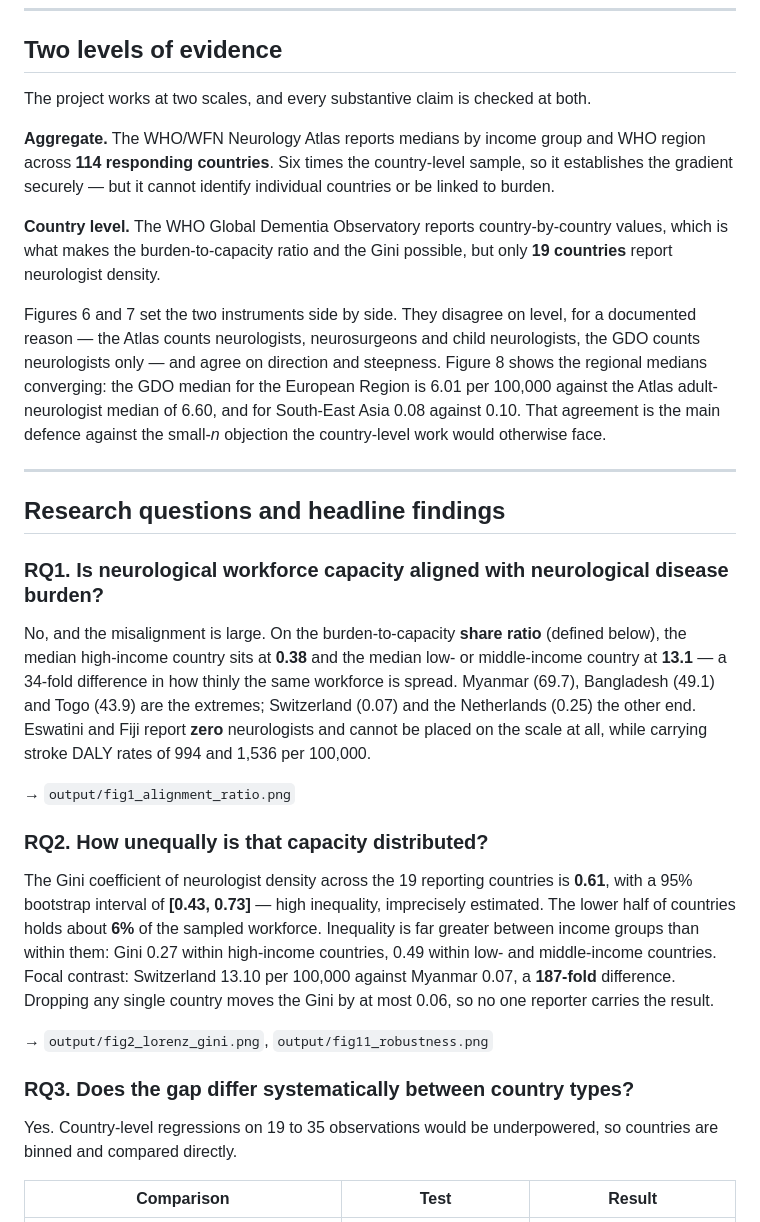
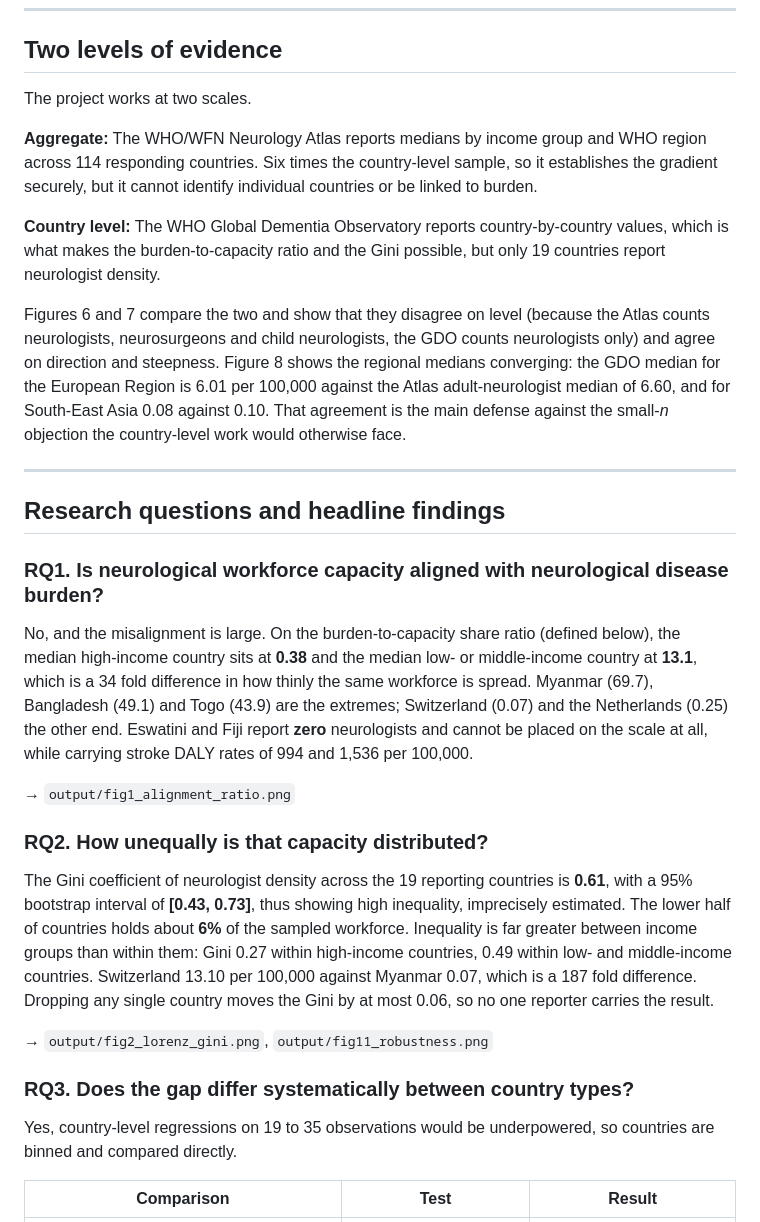
Before and after one commit to alannap27/qss20-neuro-access, a Markdown page: README.md, the part around the change. Rendered like a GitHub page.

Commit message:
Improve README clarity and fix minor typos
Refine language for clarity and consistency in the README.

```diff
--- a/README.md
+++ b/README.md
@@ -31,24 +31,24 @@ states how large that confounding would have to be to overturn the main result.
 
 ## Two levels of evidence
 
-The project works at two scales, and every substantive claim is checked at both.
+The project works at two scales.
 
-**Aggregate.** The WHO/WFN Neurology Atlas reports medians by income group and
-WHO region across **114 responding countries**. Six times the country-level
-sample, so it establishes the gradient securely — but it cannot identify
+**Aggregate:** The WHO/WFN Neurology Atlas reports medians by income group and
+WHO region across 114 responding countries. Six times the country-level
+sample, so it establishes the gradient securely, but it cannot identify
 individual countries or be linked to burden.
 
-**Country level.** The WHO Global Dementia Observatory reports country-by-country
+**Country level:** The WHO Global Dementia Observatory reports country-by-country
 values, which is what makes the burden-to-capacity ratio and the Gini possible,
-but only **19 countries** report neurologist density.
+but only 19 countries report neurologist density.
 
-Figures 6 and 7 set the two instruments side by side. They disagree on level, for
-a documented reason — the Atlas counts neurologists, neurosurgeons and child
-neurologists, the GDO counts neurologists only — and agree on direction and
+Figures 6 and 7 compare the two and show that they disagree on level (because
+the Atlas counts neurologists, neurosurgeons and child neurologists,
+the GDO counts neurologists only) and agree on direction and
 steepness. Figure 8 shows the regional medians converging: the GDO median for the
 European Region is 6.01 per 100,000 against the Atlas adult-neurologist median of
 6.60, and for South-East Asia 0.08 against 0.10. That agreement is the main
-defence against the small-*n* objection the country-level work would otherwise
+defense against the small-*n* objection the country-level work would otherwise
 face.
 
 ---
@@ -57,9 +57,9 @@ face.
 
 ### RQ1. Is neurological workforce capacity aligned with neurological disease burden?
 
-No, and the misalignment is large. On the burden-to-capacity **share ratio**
+No, and the misalignment is large. On the burden-to-capacity share ratio
 (defined below), the median high-income country sits at **0.38** and the median
-low- or middle-income country at **13.1** — a 34-fold difference in how thinly
+low- or middle-income country at **13.1**, which is a 34 fold difference in how thinly
 the same workforce is spread. Myanmar (69.7), Bangladesh (49.1) and Togo (43.9)
 are the extremes; Switzerland (0.07) and the Netherlands (0.25) the other end.
 Eswatini and Fiji report **zero** neurologists and cannot be placed on the scale
@@ -70,19 +70,19 @@ at all, while carrying stroke DALY rates of 994 and 1,536 per 100,000.
 ### RQ2. How unequally is that capacity distributed?
 
 The Gini coefficient of neurologist density across the 19 reporting countries is
-**0.61**, with a 95% bootstrap interval of **[0.43, 0.73]** — high inequality,
+**0.61**, with a 95% bootstrap interval of **[0.43, 0.73]**, thus showing high inequality,
 imprecisely estimated. The lower half of countries holds about **6%** of the
 sampled workforce. Inequality is far greater between income groups than within
 them: Gini 0.27 within high-income countries, 0.49 within low- and middle-income
-countries. Focal contrast: Switzerland 13.10 per 100,000 against Myanmar 0.07, a
-**187-fold** difference. Dropping any single country moves the Gini by at most
+countries. Switzerland 13.10 per 100,000 against Myanmar 0.07, which is a
+187 fold difference. Dropping any single country moves the Gini by at most
 0.06, so no one reporter carries the result.
 
 → `output/fig2_lorenz_gini.png`, `output/fig11_robustness.png`
 
 ### RQ3. Does the gap differ systematically between country types?
 
-Yes. Country-level regressions on 19 to 35 observations would be underpowered, so
+Yes, country-level regressions on 19 to 35 observations would be underpowered, so
 countries are binned and compared directly.
 
 | Comparison | Test | Result |
```
